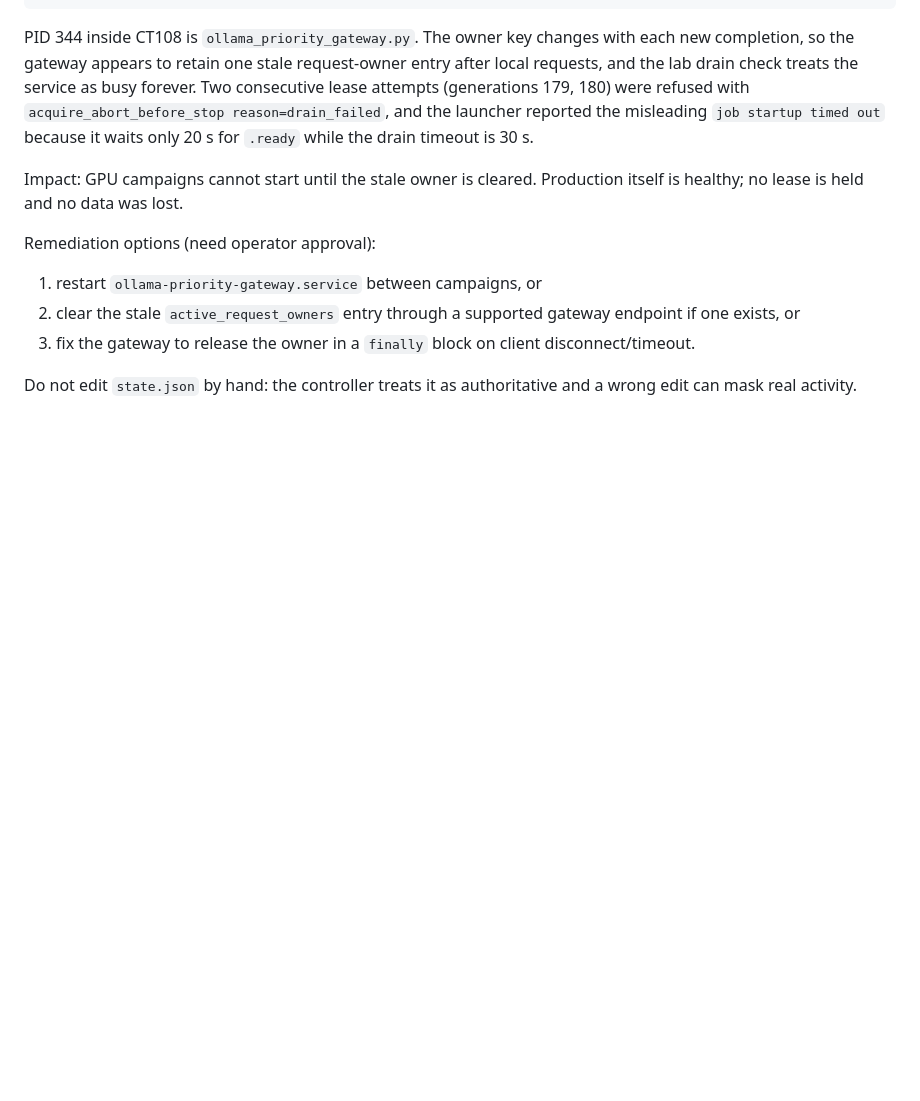
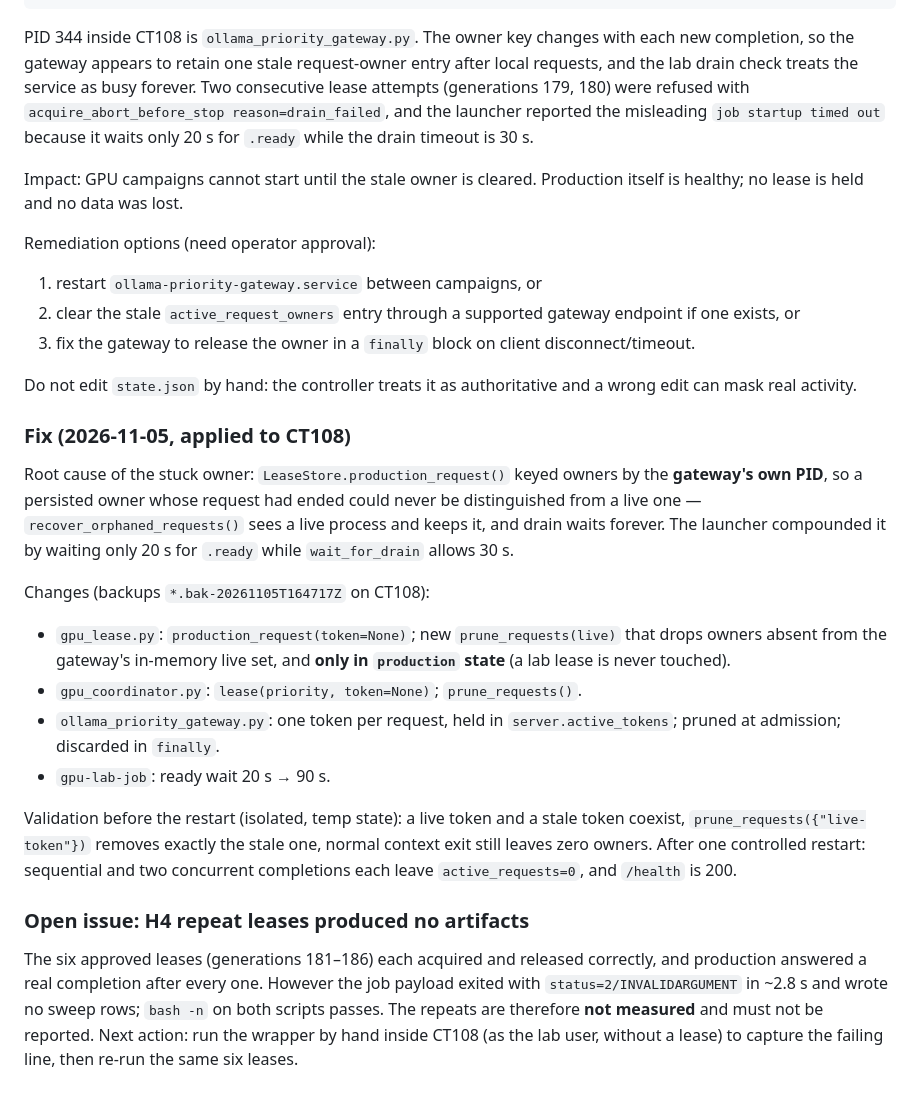
Before and after one commit to AndersonTavares0/llm-research-bench, a Markdown page: docs/benchmarks/gpu-lab-hardening.md, the part around the change. GitHub-like rendering; blank space fills up the shorter version.

Commit message:
docs: gateway owner-lifecycle fix and H4 repeat blocker
Records the root cause (owners keyed by the gateway PID), the token/prune fix,
the launcher 20s->90s readiness fix, the isolated validation, and the fact that
the six repeat leases restored production but produced no artifacts.

```diff
--- a/docs/benchmarks/gpu-lab-hardening.md
+++ b/docs/benchmarks/gpu-lab-hardening.md
@@ -173,3 +173,37 @@ Remediation options (need operator approval):
 
 Do not edit `state.json` by hand: the controller treats it as authoritative and
 a wrong edit can mask real activity.
+
+### Fix (2026-11-05, applied to CT108)
+
+Root cause of the stuck owner: `LeaseStore.production_request()` keyed owners by
+the **gateway's own PID**, so a persisted owner whose request had ended could
+never be distinguished from a live one — `recover_orphaned_requests()` sees a
+live process and keeps it, and drain waits forever. The launcher compounded it by
+waiting only 20 s for `.ready` while `wait_for_drain` allows 30 s.
+
+Changes (backups `*.bak-20261105T164717Z` on CT108):
+
+- `gpu_lease.py`: `production_request(token=None)`; new `prune_requests(live)`
+  that drops owners absent from the gateway's in-memory live set, and **only in
+  `production` state** (a lab lease is never touched).
+- `gpu_coordinator.py`: `lease(priority, token=None)`; `prune_requests()`.
+- `ollama_priority_gateway.py`: one token per request, held in
+  `server.active_tokens`; pruned at admission; discarded in `finally`.
+- `gpu-lab-job`: ready wait 20 s → 90 s.
+
+Validation before the restart (isolated, temp state): a live token and a stale
+token coexist, `prune_requests({"live-token"})` removes exactly the stale one,
+normal context exit still leaves zero owners. After one controlled restart:
+sequential and two concurrent completions each leave `active_requests=0`, and
+`/health` is 200.
+
+### Open issue: H4 repeat leases produced no artifacts
+
+The six approved leases (generations 181–186) each acquired and released
+correctly, and production answered a real completion after every one. However
+the job payload exited with `status=2/INVALIDARGUMENT` in ~2.8 s and wrote no
+sweep rows; `bash -n` on both scripts passes. The repeats are therefore **not
+measured** and must not be reported. Next action: run the wrapper by hand inside
+CT108 (as the lab user, without a lease) to capture the failing line, then re-run
+the same six leases.
```
